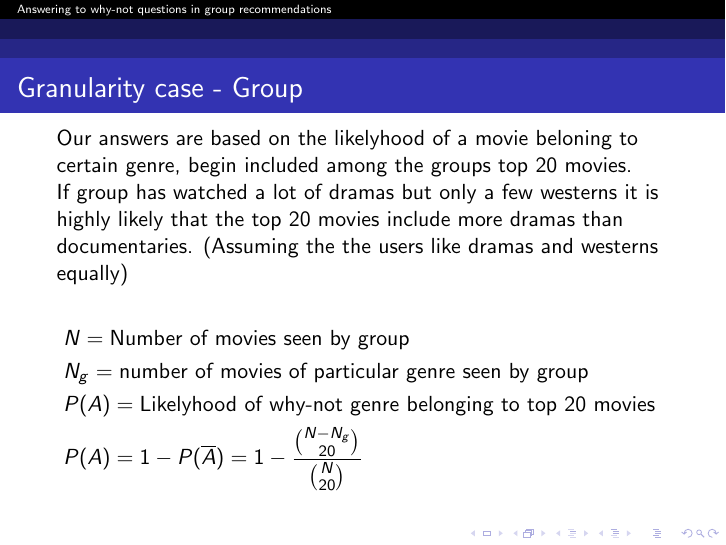
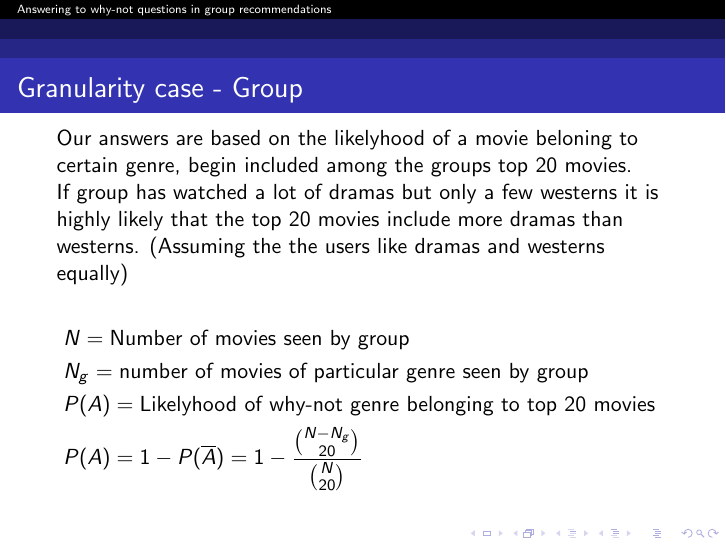
Before and after one commit to Norskiii/recommender-systems, LaTeX slides (assignment4/presentation/presentation.tex): page 4 of 11. Compiled offline with pdfLaTeX.

Commit message:
Fixed pwesentation 4.

```diff
--- a/assignment4/presentation/presentation.tex
+++ b/assignment4/presentation/presentation.tex
@@ -28,7 +28,7 @@
   Our answers are based on the likelyhood of a movie beloning to certain genre, begin included among the groups top 20 movies.
 
   If group has watched a lot of dramas but only a few westerns it is highly likely that the top 20 movies include
-   more dramas than documentaries. (Assuming the the users like dramas and westerns equally)
+   more dramas than westerns. (Assuming the the users like dramas and westerns equally)
 
   \begin{align*}
     & N = \text{Number of movies seen by group} \\
```
Also changed, not shown: assignment4/presentation/presentation.pdf, 9 other files.
